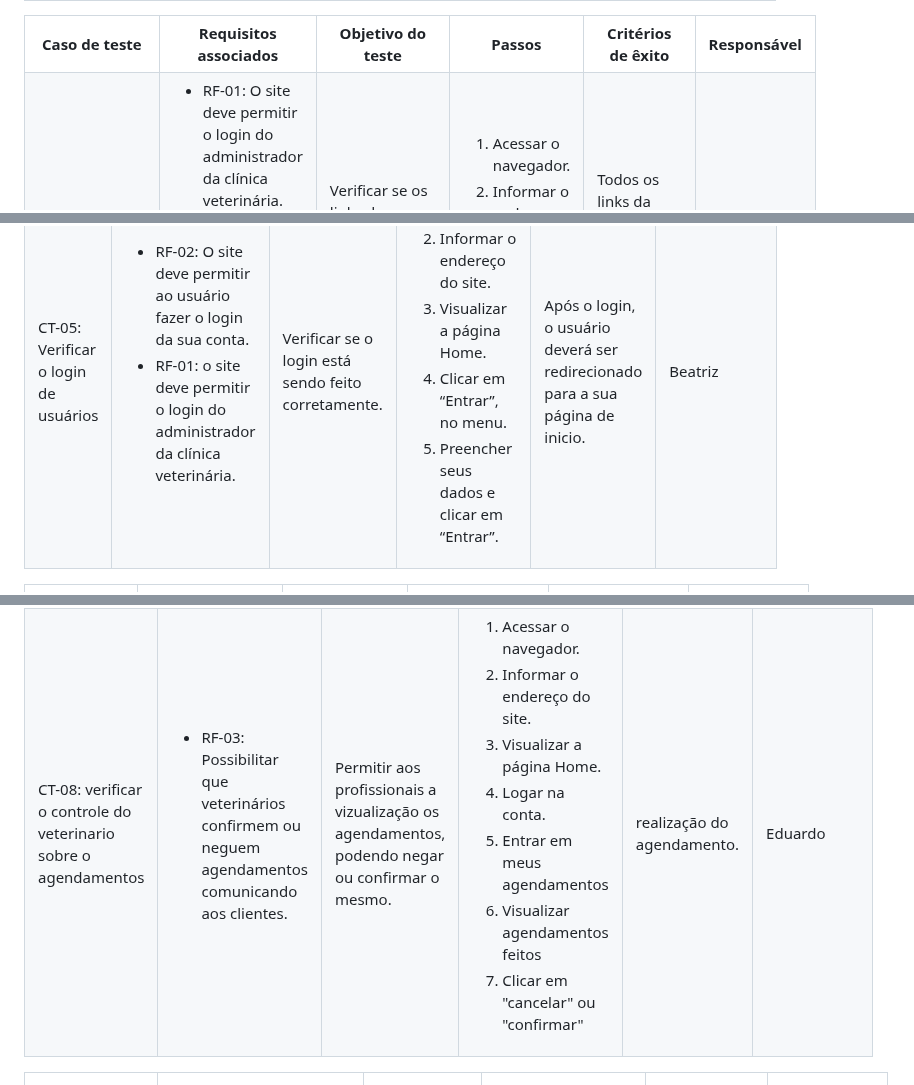
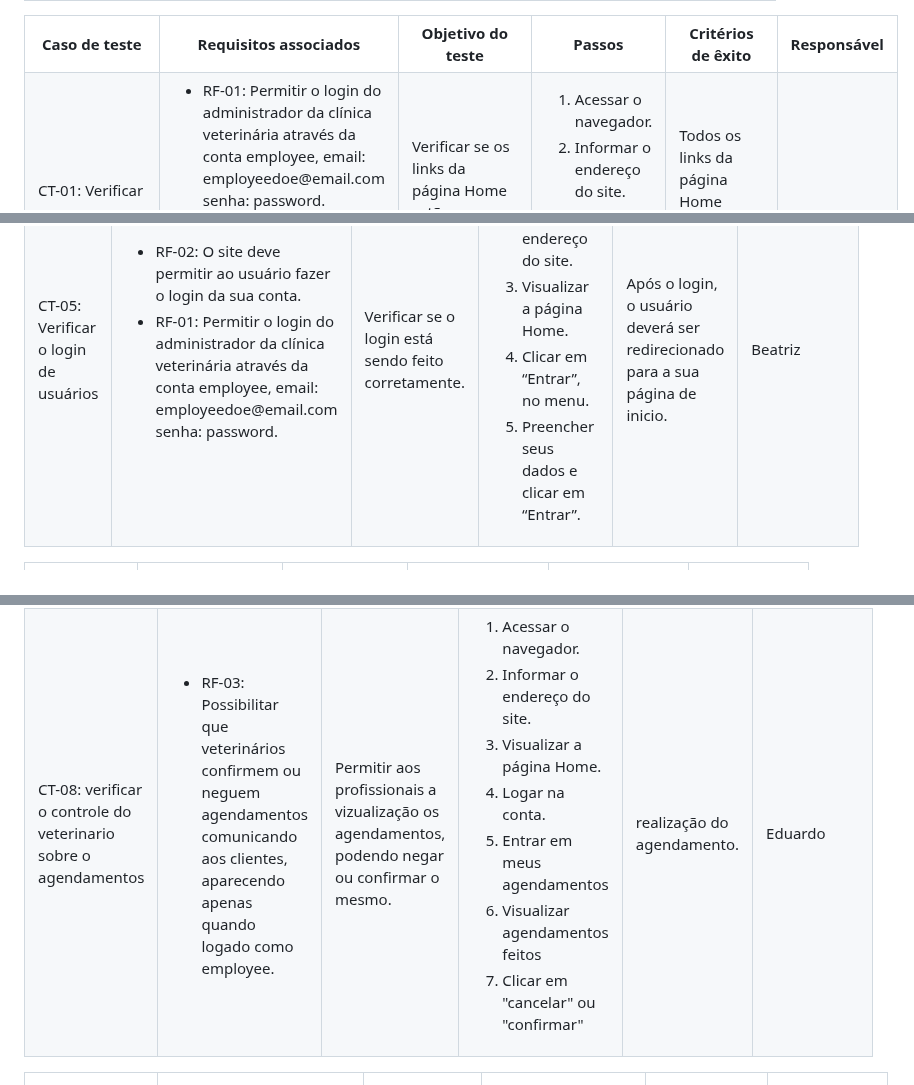
Before and after one commit to ICEI-PUC-Minas-PMV-ADS/pmv-ads-2024-e1-proj-web-t15-vetease, a Markdown page: docs/07-Plano de Testes de Software.md, 3 parts joined by grey strips. GitHub-like rendering.

```diff
--- a/docs/07-Plano de Testes de Software.md
+++ b/docs/07-Plano de Testes de Software.md
@@ -14,7 +14,8 @@
   <td>CT-01: Verificar o funcionamento dos links da página Home</td>
   <td>
    <ul>
-    <li>RF-01:	O site deve permitir o login do administrador da clínica veterinária.</li>
+    <li>RF-01:	Permitir o login do administrador da clínica veterinária através da conta employee, email: employeedoe@email.com
+		senha: password.</li>
    <li>RF-05:	O site deve permitir aos tutores de animais um meio de realizar cadastro </li>
    <li>RF-02:	O site deve permitir o login dos tutores.</li>
    </ul>
@@ -148,7 +149,8 @@
   <td>
    <ul>
    <li>RF-02: O site deve permitir ao usuário fazer o login da sua conta.</li>
-   <li>RF-01: o site deve permitir o login do administrador da clínica veterinária. </li>
+   <li>RF-01: Permitir o login do administrador da clínica veterinária através da conta employee, email: employeedoe@email.com
+		senha: password. </li>
    </ul>
   </td>
   <td>Verificar se o login está sendo feito corretamente. </td>
@@ -247,7 +249,7 @@
   <td>CT-08: verificar o controle do veterinario sobre o agendamentos</td>
   <td>
    <ul>
-    <li>RF-03:	Possibilitar que veterinários confirmem ou neguem agendamentos comunicando aos clientes.</li>
+    <li>RF-03:	Possibilitar que veterinários confirmem ou neguem agendamentos comunicando aos clientes, aparecendo apenas quando logado como employee.</li>
    </ul>
   </td>
   <td> Permitir aos profissionais a vizualização os agendamentos, podendo negar ou confirmar o mesmo.</td>
```
